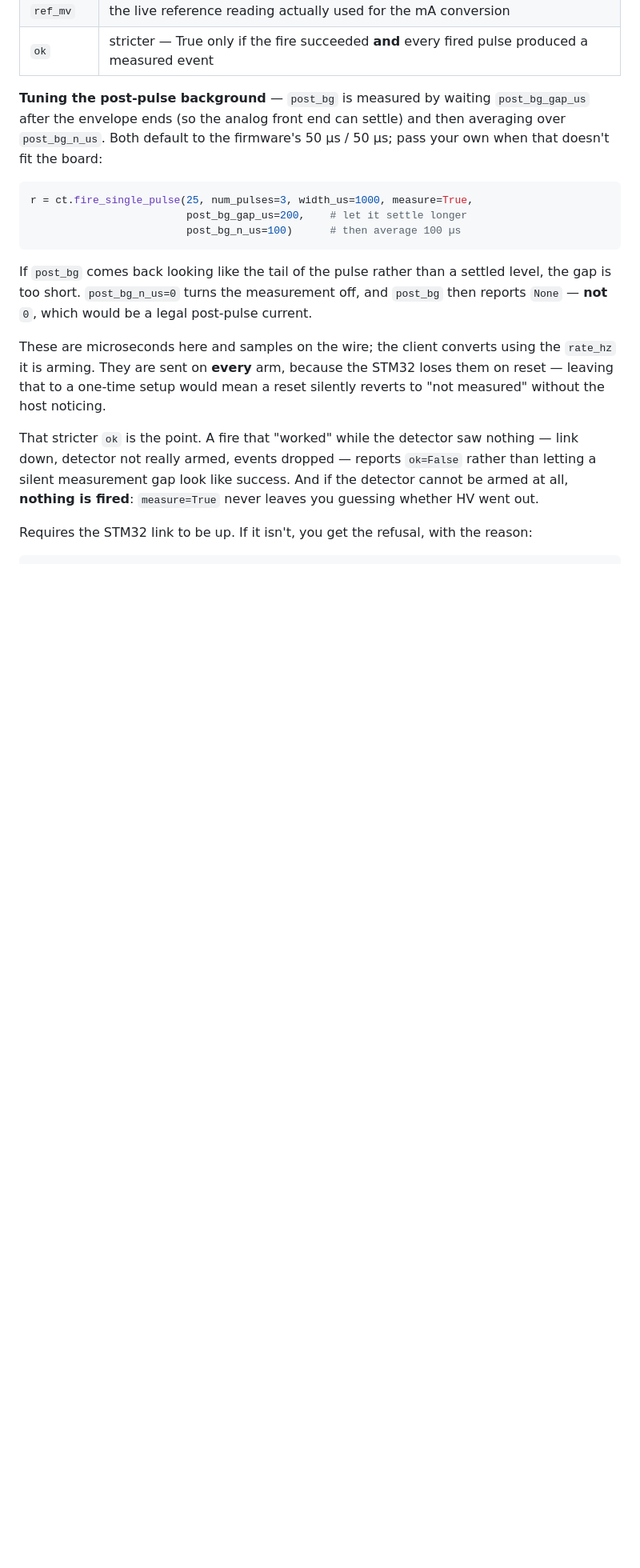
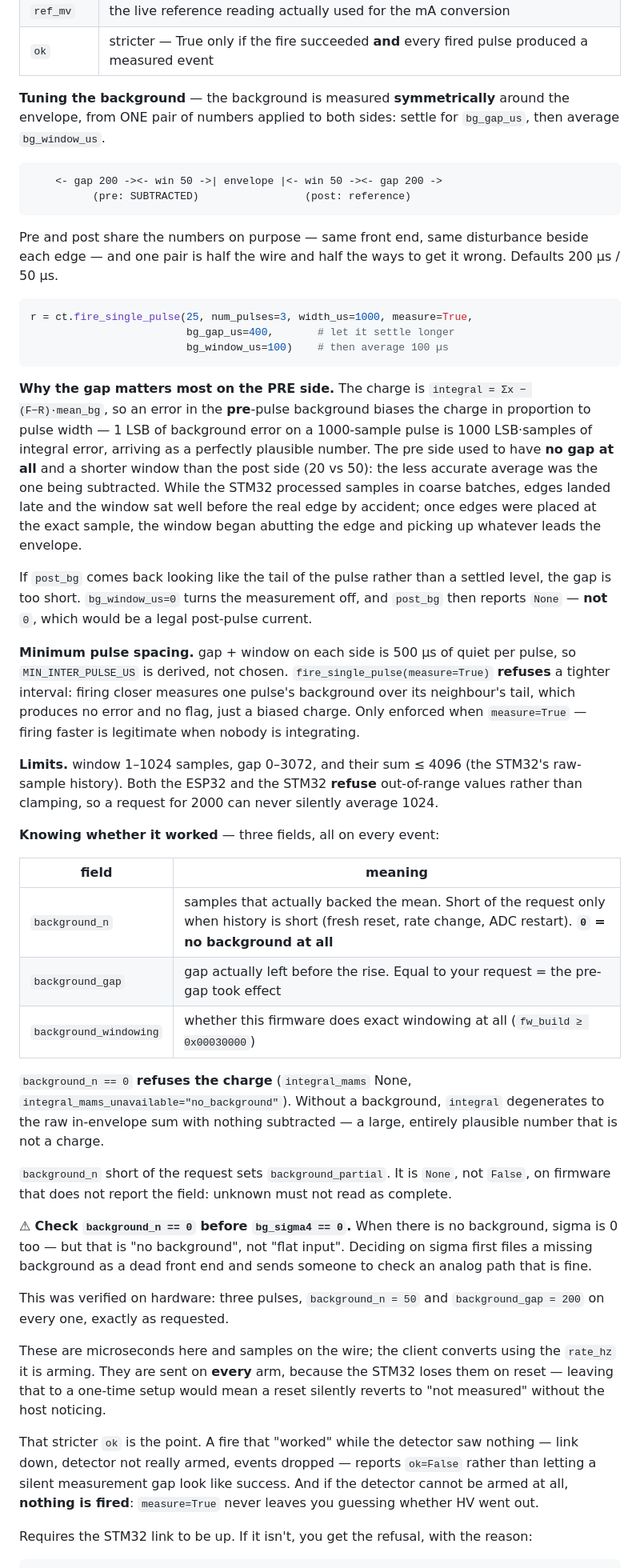
Before and after one commit to civerjia/ct_gui, a Markdown page: CT_SIMPLE_CONTROL_README.md, the part around one of its changes. Shown at 80% size. Drawn GitHub-style; blank space fills up the shorter version.

Commit message:
docs(ct_gui): symmetric background — one (gap, window) pair, and how to tell it worked
Rewrites the pulse-measurement background section for the API that shipped:
bg_gap_us / bg_window_us applied to BOTH sides, defaults 200/50, replacing the
post-only post_bg_gap_us / post_bg_n_us.

Documents what the numbers are FOR, which is the part that was missing: the
charge is integral = Sx - (F-R)*mean_bg, so an error in the PRE background
biases it in proportion to pulse width, and the pre side used to have no gap at
all and a shorter window than the post side -- the less accurate average was the
one being subtracted.

Adds the three fields that say whether it worked (background_n,
background_gap, background_windowing), the background_n == 0 refusal, and the
ordering rule: check background_n == 0 BEFORE bg_sigma4 == 0, because a missing
background has sigma 0 too and deciding on sigma first files it as a dead front
end. Plus MIN_INTER_PULSE_US and the 1..1024 / 0..3072 / sum<=4096 limits, both
ends refusing rather than clamping.

Records the hardware result: three pulses, background_n = 50 and
background_gap = 200 on every one.

Co-Authored-By: Claude Opus 5 <noreply@anthropic.com>

````diff
--- a/CT_SIMPLE_CONTROL_README.md
+++ b/CT_SIMPLE_CONTROL_README.md
@@ -2478,21 +2478,76 @@ if the fire fails or times out.
 | `ref_mv` | the live reference reading actually used for the mA conversion |
 | `ok` | stricter — True only if the fire succeeded **and** every fired pulse produced a measured event |
 
-**Tuning the post-pulse background** — `post_bg` is measured by waiting
-`post_bg_gap_us` after the envelope ends (so the analog front end can settle)
-and then averaging over `post_bg_n_us`. Both default to the firmware's
-50 µs / 50 µs; pass your own when that doesn't fit the board:
+**Tuning the background** — the background is measured **symmetrically** around
+the envelope, from ONE pair of numbers applied to both sides: settle for
+`bg_gap_us`, then average `bg_window_us`.
+
+```
+    <- gap 200 -><- win 50 ->| envelope |<- win 50 -><- gap 200 ->
+          (pre: SUBTRACTED)                 (post: reference)
+```
+
+Pre and post share the numbers on purpose — same front end, same disturbance
+beside each edge — and one pair is half the wire and half the ways to get it
+wrong. Defaults 200 µs / 50 µs.
 
 ```python
 r = ct.fire_single_pulse(25, num_pulses=3, width_us=1000, measure=True,
-                         post_bg_gap_us=200,    # let it settle longer
-                         post_bg_n_us=100)      # then average 100 µs
-```
-
-If `post_bg` comes back looking like the tail of the pulse rather than a
-settled level, the gap is too short. `post_bg_n_us=0` turns the measurement
-off, and `post_bg` then reports `None` — **not** `0`, which would be a legal
-post-pulse current.
+                         bg_gap_us=400,       # let it settle longer
+                         bg_window_us=100)    # then average 100 µs
+```
+
+**Why the gap matters most on the PRE side.** The charge is
+`integral = Σx − (F−R)·mean_bg`, so an error in the **pre**-pulse background
+biases the charge in proportion to pulse width — 1 LSB of background error on a
+1000-sample pulse is 1000 LSB·samples of integral error, arriving as a
+perfectly plausible number. The pre side used to have **no gap at all** and a
+shorter window than the post side (20 vs 50): the less accurate average was the
+one being subtracted. While the STM32 processed samples in coarse batches, edges
+landed late and the window sat well before the real edge by accident; once edges
+were placed at the exact sample, the window began abutting the edge and picking
+up whatever leads the envelope.
+
+If `post_bg` comes back looking like the tail of the pulse rather than a settled
+level, the gap is too short. `bg_window_us=0` turns the measurement off, and
+`post_bg` then reports `None` — **not** `0`, which would be a legal post-pulse
+current.
+
+**Minimum pulse spacing.** gap + window on each side is 500 µs of quiet per
+pulse, so `MIN_INTER_PULSE_US` is derived, not chosen.
+`fire_single_pulse(measure=True)` **refuses** a tighter interval: firing closer
+measures one pulse's background over its neighbour's tail, which produces no
+error and no flag, just a biased charge. Only enforced when `measure=True` —
+firing faster is legitimate when nobody is integrating.
+
+**Limits.** window 1–1024 samples, gap 0–3072, and their sum ≤ 4096 (the STM32's
+raw-sample history). Both the ESP32 and the STM32 **refuse** out-of-range values
+rather than clamping, so a request for 2000 can never silently average 1024.
+
+**Knowing whether it worked** — three fields, all on every event:
+
+| field | meaning |
+|---|---|
+| `background_n` | samples that actually backed the mean. Short of the request only when history is short (fresh reset, rate change, ADC restart). **`0` = no background at all** |
+| `background_gap` | gap actually left before the rise. Equal to your request = the pre-gap took effect |
+| `background_windowing` | whether this firmware does exact windowing at all (`fw_build ≥ 0x00030000`) |
+
+`background_n == 0` **refuses the charge** (`integral_mams` None,
+`integral_mams_unavailable="no_background"`). Without a background, `integral`
+degenerates to the raw in-envelope sum with nothing subtracted — a large,
+entirely plausible number that is not a charge.
+
+`background_n` short of the request sets `background_partial`. It is `None`, not
+`False`, on firmware that does not report the field: unknown must not read as
+complete.
+
+⚠ **Check `background_n == 0` before `bg_sigma4 == 0`.** When there is no
+background, sigma is 0 too — but that is "no background", not "flat input".
+Deciding on sigma first files a missing background as a dead front end and sends
+someone to check an analog path that is fine.
+
+This was verified on hardware: three pulses, `background_n = 50` and
+`background_gap = 200` on every one, exactly as requested.
 
 These are microseconds here and samples on the wire; the client converts using
 the `rate_hz` it is arming. They are sent on **every** arm, because the STM32
````
Also changed, not shown: other parts of CT_SIMPLE_CONTROL_README.md (+7 -6 lines).
